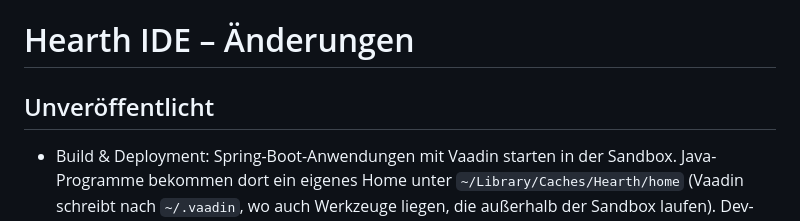
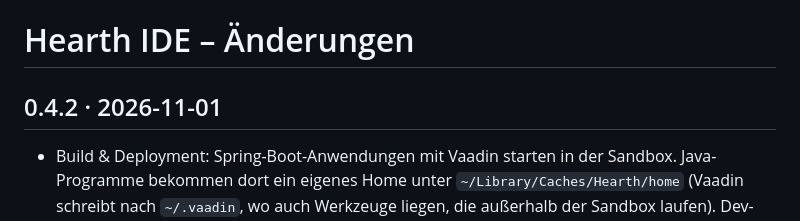
Before and after one commit to pvanissem/hearth-ide, a Markdown page: CHANGELOG.md, the part around the change. GitHub-like rendering.

Commit message:
Release v0.4.2

```diff
--- a/CHANGELOG.md
+++ b/CHANGELOG.md
@@ -1,6 +1,6 @@
 # Hearth IDE – Änderungen
 
-## Unveröffentlicht
+## 0.4.2 · 2026-11-01
 
 - Build & Deployment: Spring-Boot-Anwendungen mit Vaadin starten in der Sandbox. Java-Programme bekommen dort ein eigenes Home unter `~/Library/Caches/Hearth/home` (Vaadin schreibt nach `~/.vaadin`, wo auch Werkzeuge liegen, die außerhalb der Sandbox laufen). Dev-Server dürfen sich mit Hilfsprozessen auf localhost verbinden (z. B. Vite); Agenten weiterhin nicht.
 - Build & Deployment: Bei gesperrtem Dateizugriff nennt der Hinweis jetzt die Datei. Harmlose Maven-Warnungen zu optionalen Repositories führen nicht mehr zu einem falschen Netzwerk-Hinweis.
```
